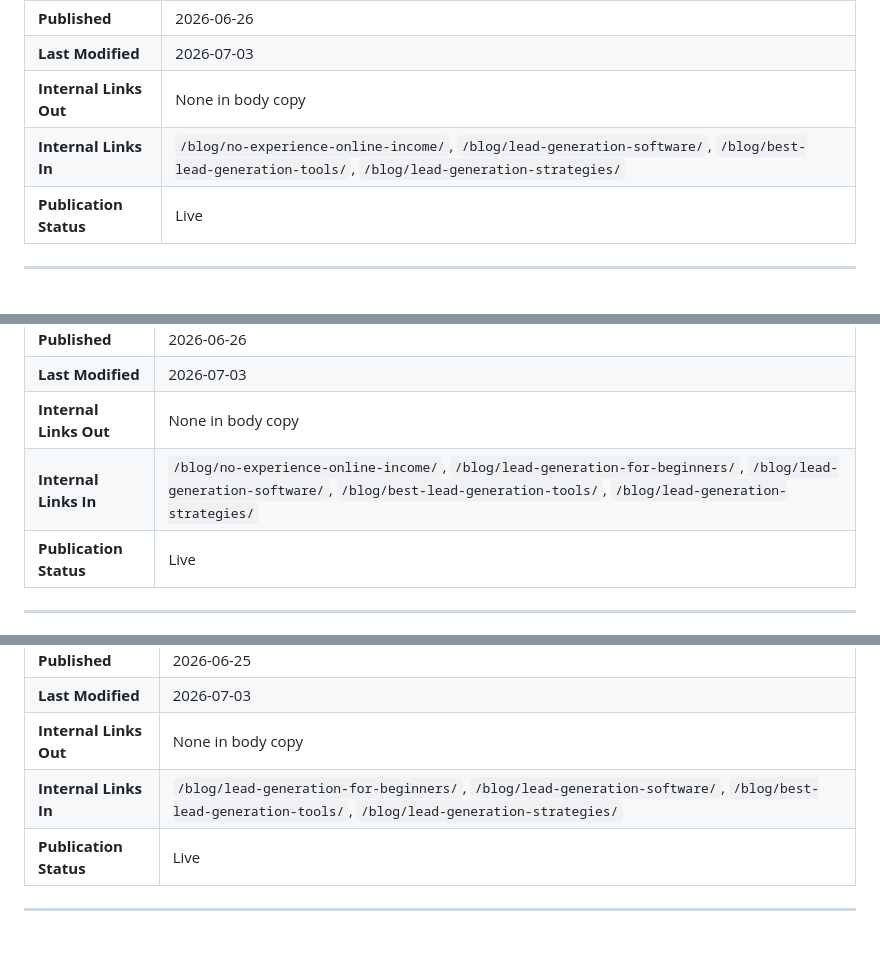
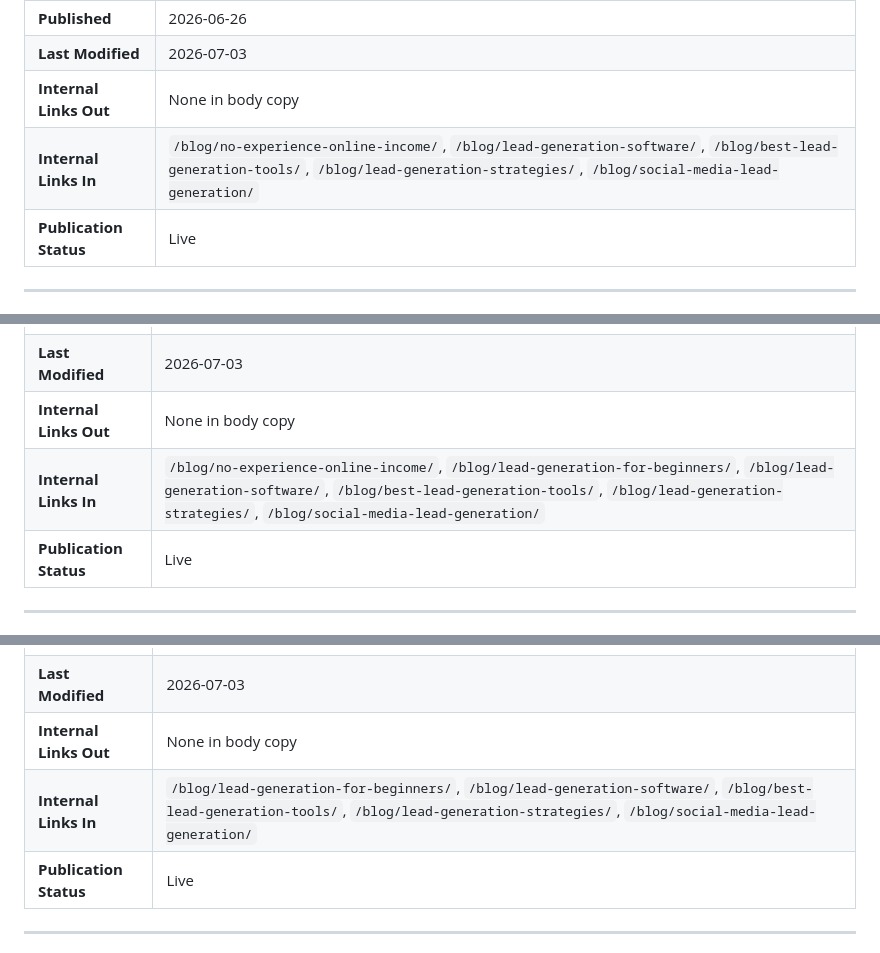
Before and after one commit to freefeel-art/profitandprivilege-website, a Markdown page: docs/CONTENT-REGISTRY.md, 3 parts joined by grey strips. GitHub-like rendering.

```diff
--- a/docs/CONTENT-REGISTRY.md
+++ b/docs/CONTENT-REGISTRY.md
@@ -107,7 +107,7 @@ Primary subject: OLSP Academy and its product suite (Wayne Crowe). All reviews t
 | **Published** | 2026-06-26 |
 | **Last Modified** | 2026-07-03 |
 | **Internal Links Out** | None in body copy |
-| **Internal Links In** | `/blog/no-experience-online-income/`, `/blog/lead-generation-software/`, `/blog/best-lead-generation-tools/`, `/blog/lead-generation-strategies/` |
+| **Internal Links In** | `/blog/no-experience-online-income/`, `/blog/lead-generation-software/`, `/blog/best-lead-generation-tools/`, `/blog/lead-generation-strategies/`, `/blog/social-media-lead-generation/` |
 | **Publication Status** | Live |
 
 ---
@@ -125,7 +125,7 @@ Primary subject: OLSP Academy and its product suite (Wayne Crowe). All reviews t
 | **Published** | 2026-06-26 |
 | **Last Modified** | 2026-07-03 |
 | **Internal Links Out** | None in body copy |
-| **Internal Links In** | `/blog/no-experience-online-income/`, `/blog/lead-generation-for-beginners/`, `/blog/lead-generation-software/`, `/blog/best-lead-generation-tools/`, `/blog/lead-generation-strategies/` |
+| **Internal Links In** | `/blog/no-experience-online-income/`, `/blog/lead-generation-for-beginners/`, `/blog/lead-generation-software/`, `/blog/best-lead-generation-tools/`, `/blog/lead-generation-strategies/`, `/blog/social-media-lead-generation/` |
 | **Publication Status** | Live |
 
 ---
@@ -167,7 +167,7 @@ Primary subject: Third-party tools used alongside OLSP Academy to build email li
 | **Published** | 2026-06-25 |
 | **Last Modified** | 2026-07-03 |
 | **Internal Links Out** | None in body copy |
-| **Internal Links In** | `/blog/lead-generation-for-beginners/`, `/blog/lead-generation-software/`, `/blog/best-lead-generation-tools/`, `/blog/lead-generation-strategies/` |
+| **Internal Links In** | `/blog/lead-generation-for-beginners/`, `/blog/lead-generation-software/`, `/blog/best-lead-generation-tools/`, `/blog/lead-generation-strategies/`, `/blog/social-media-lead-generation/` |
 | **Publication Status** | Live |
 
 ---
```
Also changed, not shown: other parts of docs/CONTENT-REGISTRY.md (+5 -5 lines).
